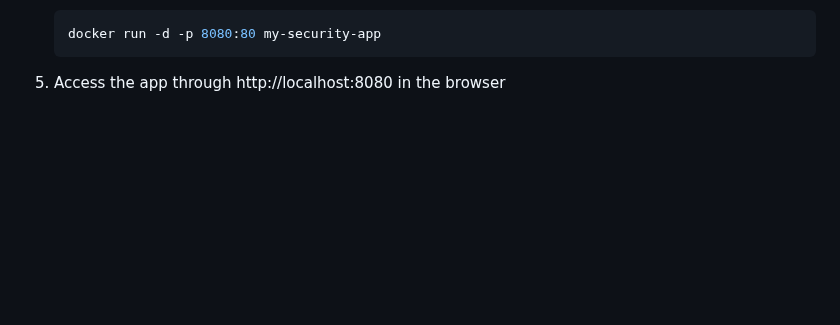
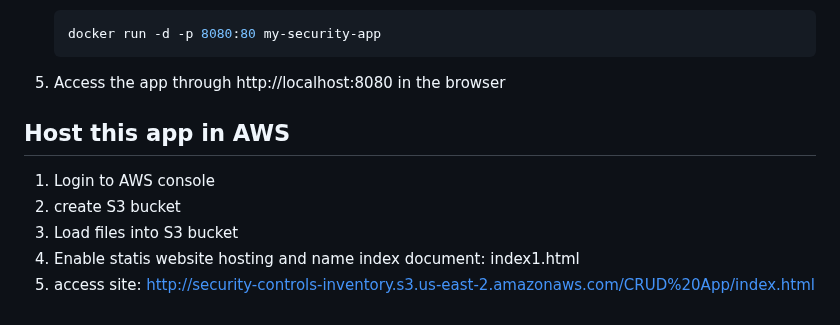
Before and after one commit to MiguelAngelHorta/CRUD-App, a Markdown page: README.md, the part around the change. GitHub-like rendering; blank space fills up the shorter version.

````diff
--- a/README.md
+++ b/README.md
@@ -70,3 +70,10 @@
     docker run -d -p 8080:80 my-security-app
     ```
 5. Access the app through http://localhost:8080 in the browser
+
+## Host this app in AWS
+1. Login to AWS console
+2. create S3 bucket
+3. Load files into S3 bucket
+4. Enable statis website hosting and name index document: index1.html
+5. access site: http://security-controls-inventory.s3.us-east-2.amazonaws.com/CRUD%20App/index.html
````
